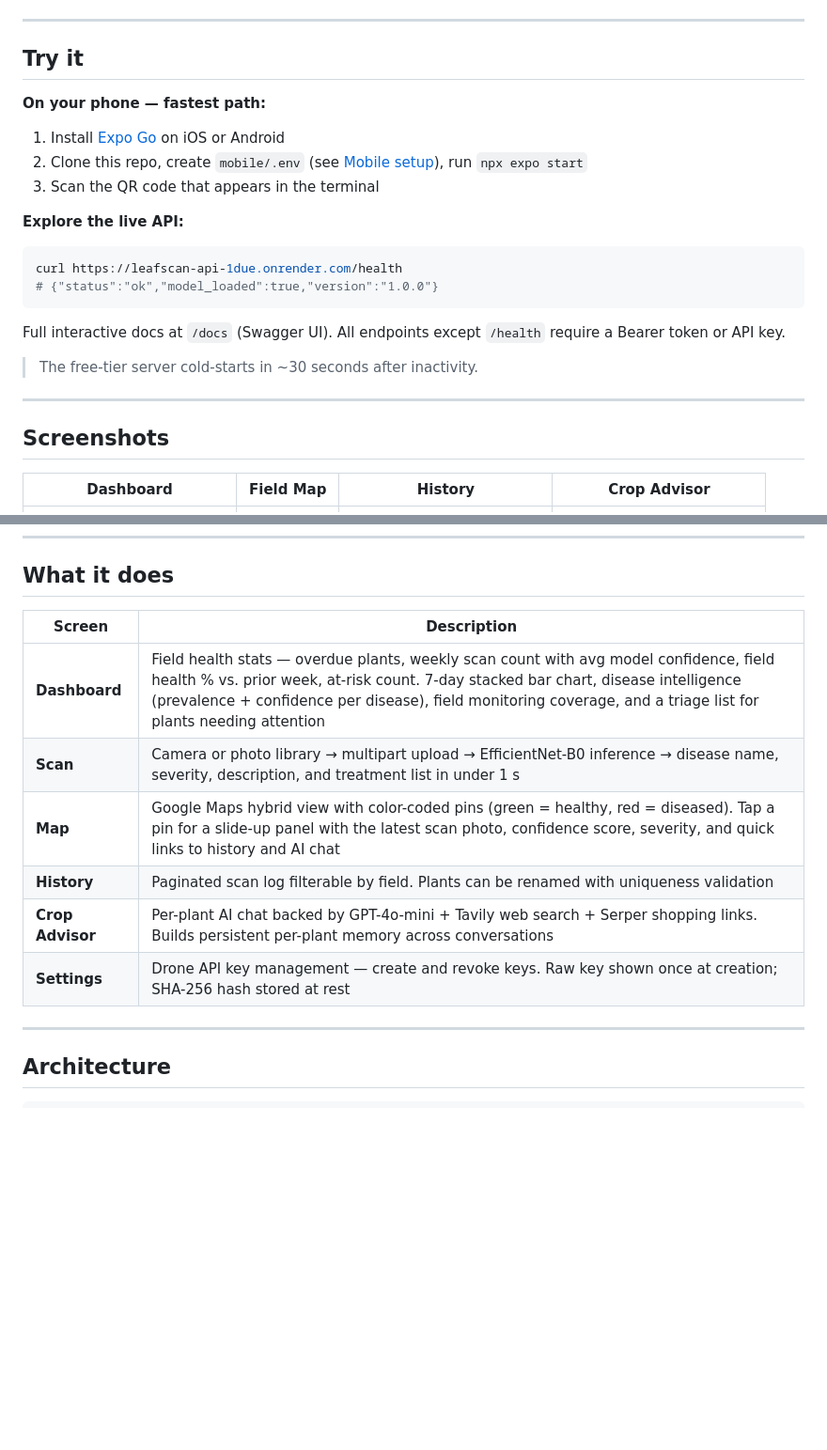
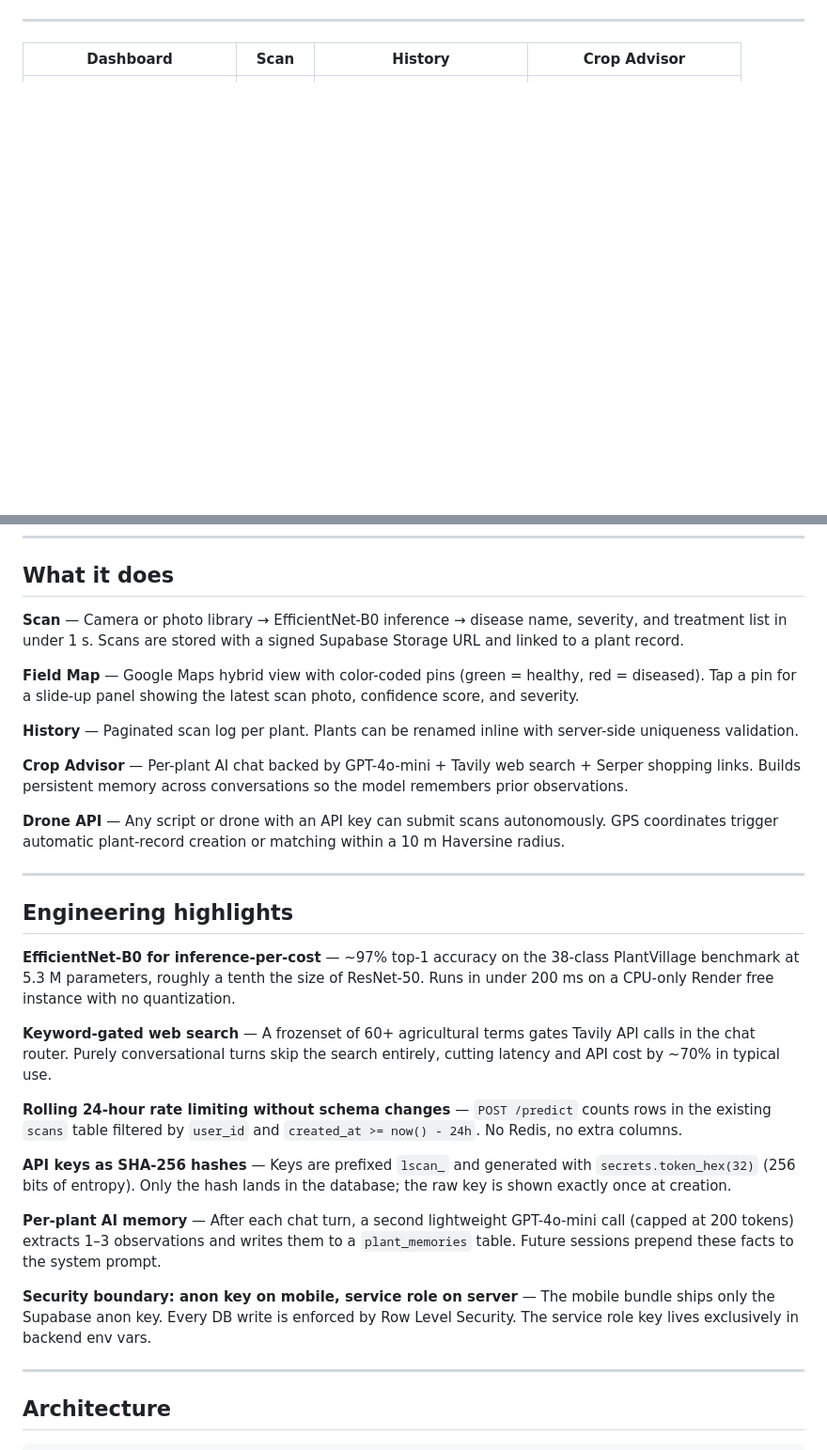
Before and after one commit to aneeshg5/LeafScan-AI, a Markdown page: README.md, 2 parts joined by grey strips. Shown at 94% size. Drawn GitHub-style; blank space fills up the shorter version.

Commit message:
Rewrite README to lead with project, move setup to docs/setup.md

````diff
--- a/README.md
+++ b/README.md
@@ -12,42 +12,39 @@ A plant disease detection system for farmers — point your phone at a leaf, get
 
 ---
 
-## Try it
-
-**On your phone — fastest path:**
-1. Install [Expo Go](https://expo.dev/go) on iOS or Android
-2. Clone this repo, create `mobile/.env` (see [Mobile setup](#mobile)), run `npx expo start`
-3. Scan the QR code that appears in the terminal
-
-**Explore the live API:**
-```bash
-curl https://leafscan-api-1due.onrender.com/health
-# {"status":"ok","model_loaded":true,"version":"1.0.0"}
-```
-Full interactive docs at `/docs` (Swagger UI). All endpoints except `/health` require a Bearer token or API key.
-
-> The free-tier server cold-starts in ~30 seconds after inactivity.
-
----
-
-## Screenshots
-
-| Dashboard | Field Map | History | Crop Advisor |
-|:---------:|:---------:|:-------:|:------------:|
+| Dashboard | Scan | History | Crop Advisor |
+|:---------:|:----:|:-------:|:------------:|
 | <img src="docs/assets/dashboard.png" width="200"> | <img src="docs/assets/map.png" width="200"> | <img src="docs/assets/history.png" width="200"> | <img src="docs/assets/chat.png" width="200"> |
 
 ---
 
 ## What it does
 
-| Screen | Description |
-|--------|-------------|
-| **Dashboard** | Field health stats — overdue plants, weekly scan count with avg model confidence, field health % vs. prior week, at-risk count. 7-day stacked bar chart, disease intelligence (prevalence + confidence per disease), field monitoring coverage, and a triage list for plants needing attention |
-| **Scan** | Camera or photo library → multipart upload → EfficientNet-B0 inference → disease name, severity, description, and treatment list in under 1 s |
-| **Map** | Google Maps hybrid view with color-coded pins (green = healthy, red = diseased). Tap a pin for a slide-up panel with the latest scan photo, confidence score, severity, and quick links to history and AI chat |
-| **History** | Paginated scan log filterable by field. Plants can be renamed with uniqueness validation |
-| **Crop Advisor** | Per-plant AI chat backed by GPT-4o-mini + Tavily web search + Serper shopping links. Builds persistent per-plant memory across conversations |
-| **Settings** | Drone API key management — create and revoke keys. Raw key shown once at creation; SHA-256 hash stored at rest |
+**Scan** — Camera or photo library → EfficientNet-B0 inference → disease name, severity, and treatment list in under 1 s. Scans are stored with a signed Supabase Storage URL and linked to a plant record.
+
+**Field Map** — Google Maps hybrid view with color-coded pins (green = healthy, red = diseased). Tap a pin for a slide-up panel showing the latest scan photo, confidence score, and severity.
+
+**History** — Paginated scan log per plant. Plants can be renamed inline with server-side uniqueness validation.
+
+**Crop Advisor** — Per-plant AI chat backed by GPT-4o-mini + Tavily web search + Serper shopping links. Builds persistent memory across conversations so the model remembers prior observations.
+
+**Drone API** — Any script or drone with an API key can submit scans autonomously. GPS coordinates trigger automatic plant-record creation or matching within a 10 m Haversine radius.
+
+---
+
+## Engineering highlights
+
+**EfficientNet-B0 for inference-per-cost** — ~97% top-1 accuracy on the 38-class PlantVillage benchmark at 5.3 M parameters, roughly a tenth the size of ResNet-50. Runs in under 200 ms on a CPU-only Render free instance with no quantization.
+
+**Keyword-gated web search** — A frozenset of 60+ agricultural terms gates Tavily API calls in the chat router. Purely conversational turns skip the search entirely, cutting latency and API cost by ~70% in typical use.
+
+**Rolling 24-hour rate limiting without schema changes** — `POST /predict` counts rows in the existing `scans` table filtered by `user_id` and `created_at >= now() - 24h`. No Redis, no extra columns.
+
+**API keys as SHA-256 hashes** — Keys are prefixed `lscan_` and generated with `secrets.token_hex(32)` (256 bits of entropy). Only the hash lands in the database; the raw key is shown exactly once at creation.
+
+**Per-plant AI memory** — After each chat turn, a second lightweight GPT-4o-mini call (capped at 200 tokens) extracts 1–3 observations and writes them to a `plant_memories` table. Future sessions prepend these facts to the system prompt.
+
+**Security boundary: anon key on mobile, service role on server** — The mobile bundle ships only the Supabase anon key. Every DB write is enforced by Row Level Security. The service role key lives exclusively in backend env vars.
 
 ---
 
````
Also changed, not shown: other parts of README.md (+5 -152 lines), docs/setup.md (added, +96 -0 lines).
